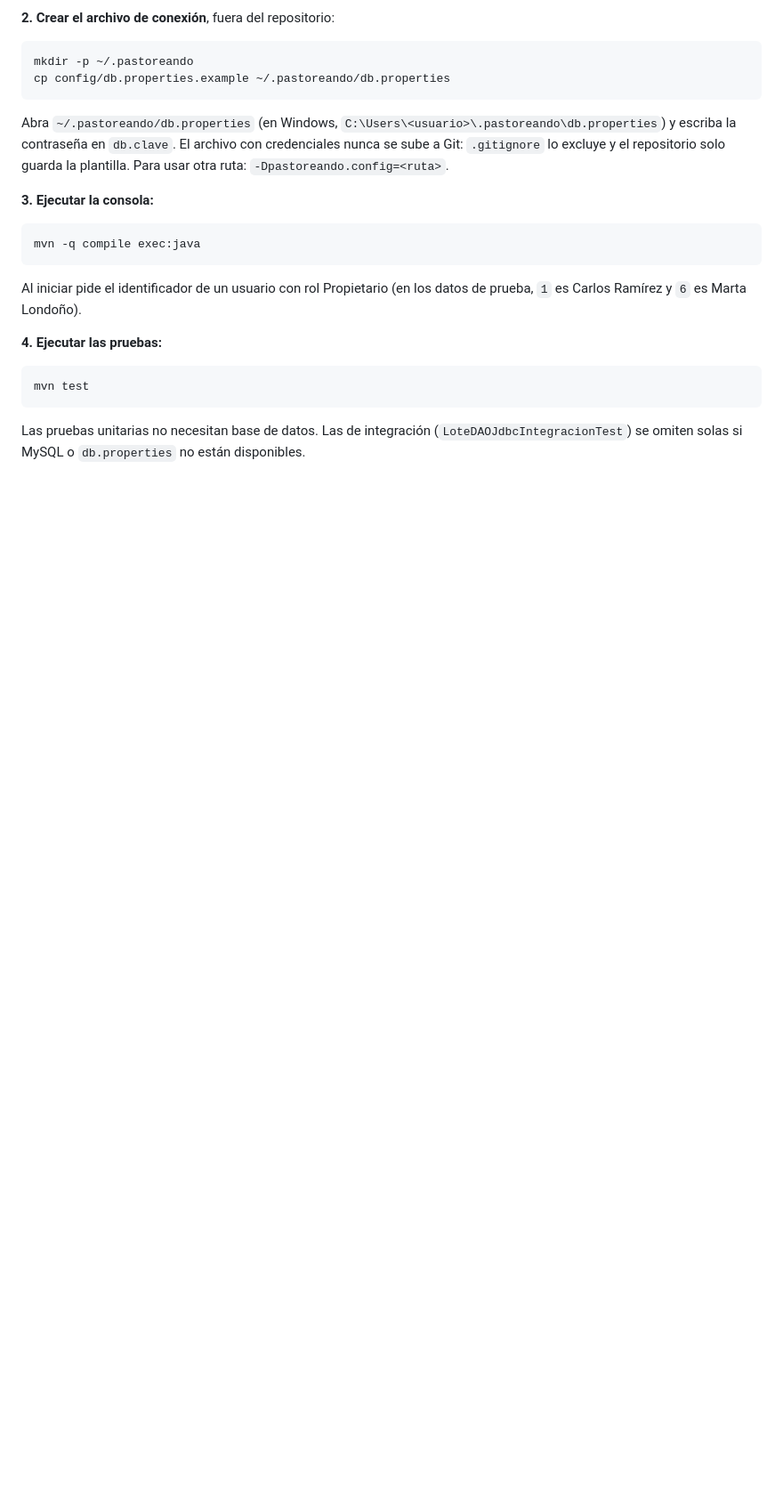
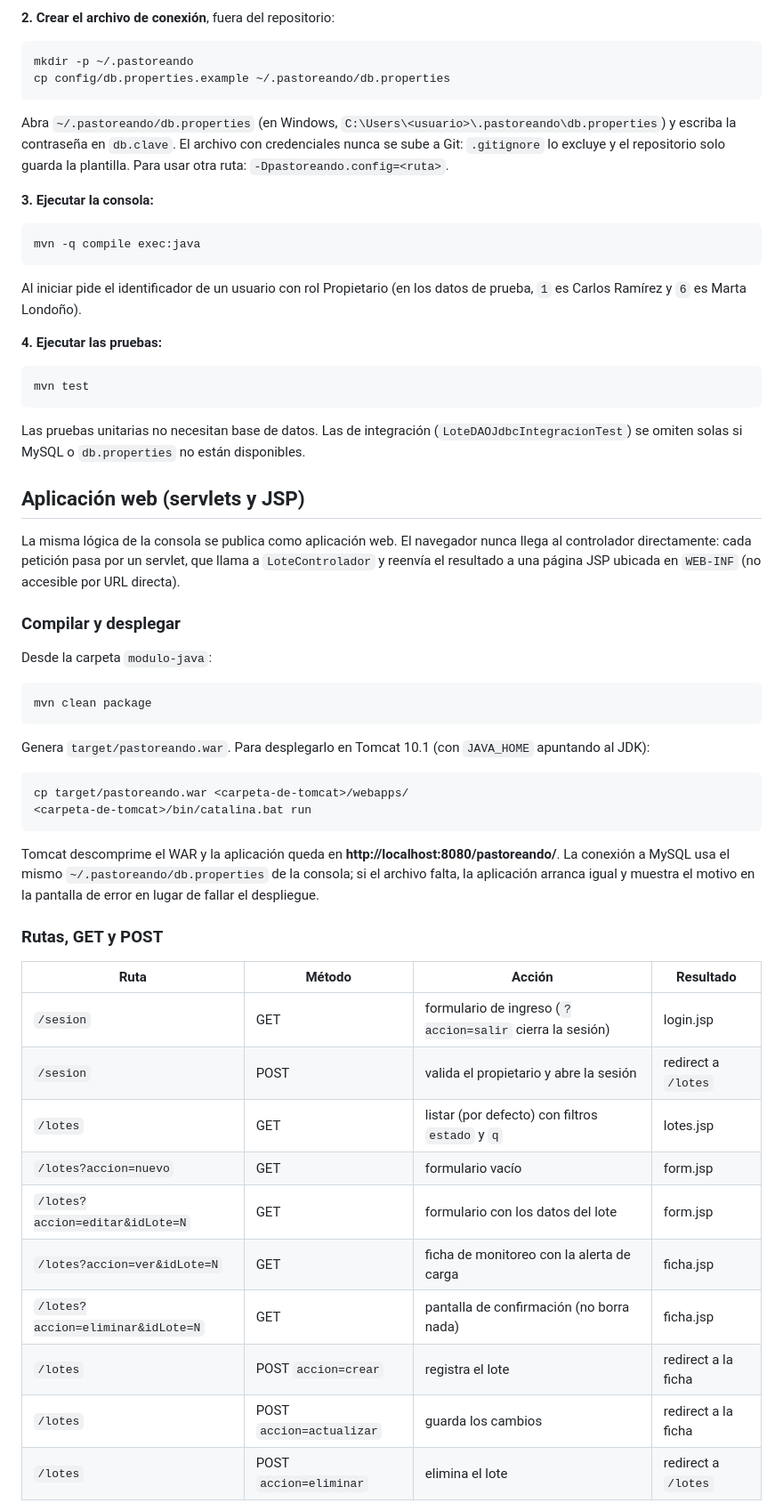
Before and after one commit to brayian-piedrahita/pastoreando-software, a Markdown page: modulo-java/README.md, the part around one of its changes. Shown at 89% size. GitHub-like rendering; blank space fills up the shorter version.

````diff
--- a/modulo-java/README.md
+++ b/modulo-java/README.md
@@ -71,3 +80,41 @@ mvn test
 ```
 
 Las pruebas unitarias no necesitan base de datos. Las de integración (`LoteDAOJdbcIntegracionTest`) se omiten solas si MySQL o `db.properties` no están disponibles.
+
+
+## Aplicación web (servlets y JSP)
+
+La misma lógica de la consola se publica como aplicación web. El navegador nunca llega al controlador directamente: cada petición pasa por un servlet, que llama a `LoteControlador` y reenvía el resultado a una página JSP ubicada en `WEB-INF` (no accesible por URL directa).
+
+### Compilar y desplegar
+
+Desde la carpeta `modulo-java`:
+
+```
+mvn clean package
+```
+
+Genera `target/pastoreando.war`. Para desplegarlo en Tomcat 10.1 (con `JAVA_HOME` apuntando al JDK):
+
+```
+cp target/pastoreando.war <carpeta-de-tomcat>/webapps/
+<carpeta-de-tomcat>/bin/catalina.bat run
+```
+
+Tomcat descomprime el WAR y la aplicación queda en **http://localhost:8080/pastoreando/**. La conexión a MySQL usa el mismo `~/.pastoreando/db.properties` de la consola; si el archivo falta, la aplicación arranca igual y muestra el motivo en la pantalla de error en lugar de fallar el despliegue.
+
+### Rutas, GET y POST
+
+| Ruta | Método | Acción | Resultado |
+|---|---|---|---|
+| `/sesion` | GET | formulario de ingreso (`?accion=salir` cierra la sesión) | login.jsp |
+| `/sesion` | POST | valida el propietario y abre la sesión | redirect a `/lotes` |
+| `/lotes` | GET | listar (por defecto) con filtros `estado` y `q` | lotes.jsp |
+| `/lotes?accion=nuevo` | GET | formulario vacío | form.jsp |
+| `/lotes?accion=editar&idLote=N` | GET | formulario con los datos del lote | form.jsp |
+| `/lotes?accion=ver&idLote=N` | GET | ficha de monitoreo con la alerta de carga | ficha.jsp |
+| `/lotes?accion=eliminar&idLote=N` | GET | pantalla de confirmación (no borra nada) | ficha.jsp |
+| `/lotes` | POST `accion=crear` | registra el lote | redirect a la ficha |
+| `/lotes` | POST `accion=actualizar` | guarda los cambios | redirect a la ficha |
+| `/lotes` | POST `accion=eliminar` | elimina el lote | redirect a `/lotes` |
+
````
Also changed, not shown: other parts of modulo-java/README.md (+48 -5 lines).
